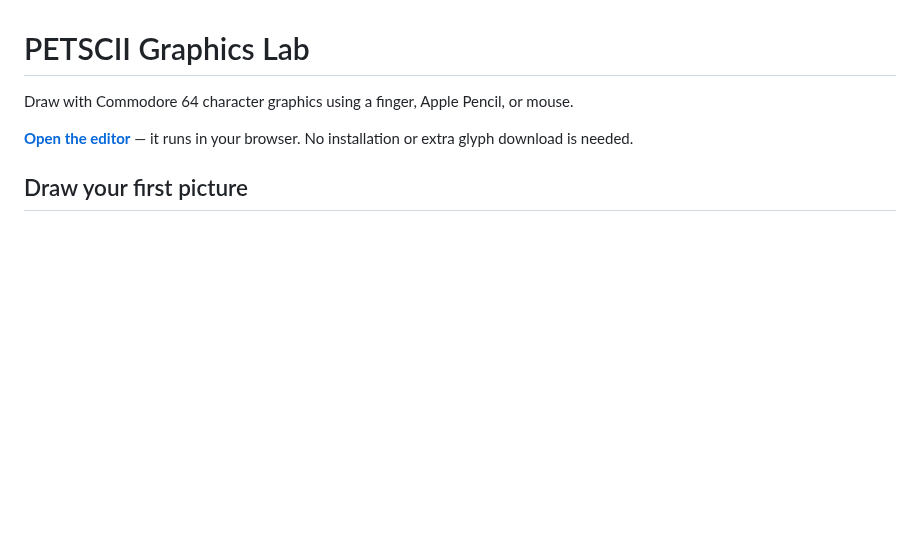
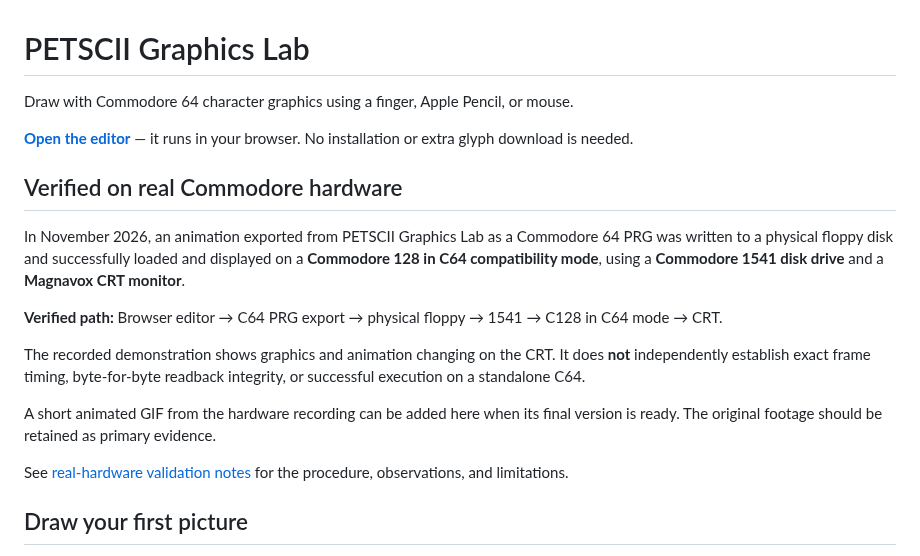
Before and after one commit to funkatron/petscii-graphics-lab, a Markdown page: README.md, the part around the change. Rendered like a GitHub page; blank space fills up the shorter version.

Commit message:
docs: record PETSCII animation running on real Commodore hardware (#91)
* Document real-hardware animation demonstration in README

* Add reproducible physical-floppy validation notes and limitations

```diff
--- a/README.md
+++ b/README.md
@@ -3,6 +3,18 @@
 Draw with Commodore 64 character graphics using a finger, Apple Pencil, or mouse.
 
 **[Open the editor](https://funkatron.github.io/petscii-graphics-lab/)** — it runs in your browser. No installation or extra glyph download is needed.
+
+## Verified on real Commodore hardware
+
+In November 2026, an animation exported from PETSCII Graphics Lab as a Commodore 64 PRG was written to a physical floppy disk and successfully loaded and displayed on a **Commodore 128 in C64 compatibility mode**, using a **Commodore 1541 disk drive** and a **Magnavox CRT monitor**.
+
+**Verified path:** Browser editor → C64 PRG export → physical floppy → 1541 → C128 in C64 mode → CRT.
+
+The recorded demonstration shows graphics and animation changing on the CRT. It does **not** independently establish exact frame timing, byte-for-byte readback integrity, or successful execution on a standalone C64.
+
+A short animated GIF from the hardware recording can be added here when its final version is ready. The original footage should be retained as primary evidence.
+
+See [real-hardware validation notes](docs/real-hardware-validation.md) for the procedure, observations, and limitations.
 
 ## Draw your first picture
 
```
Also changed, not shown: docs/real-hardware-validation.md (added, +32 -0 lines).
